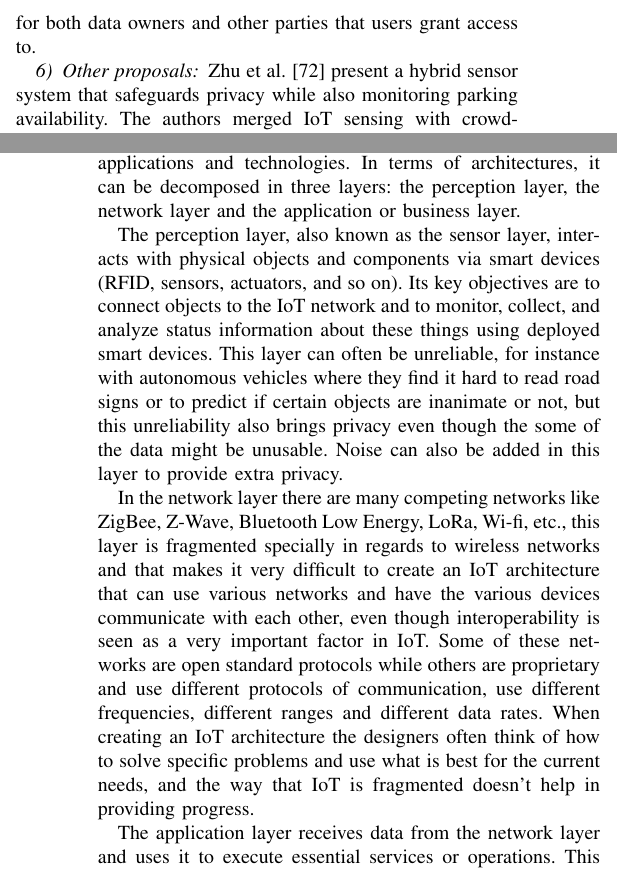
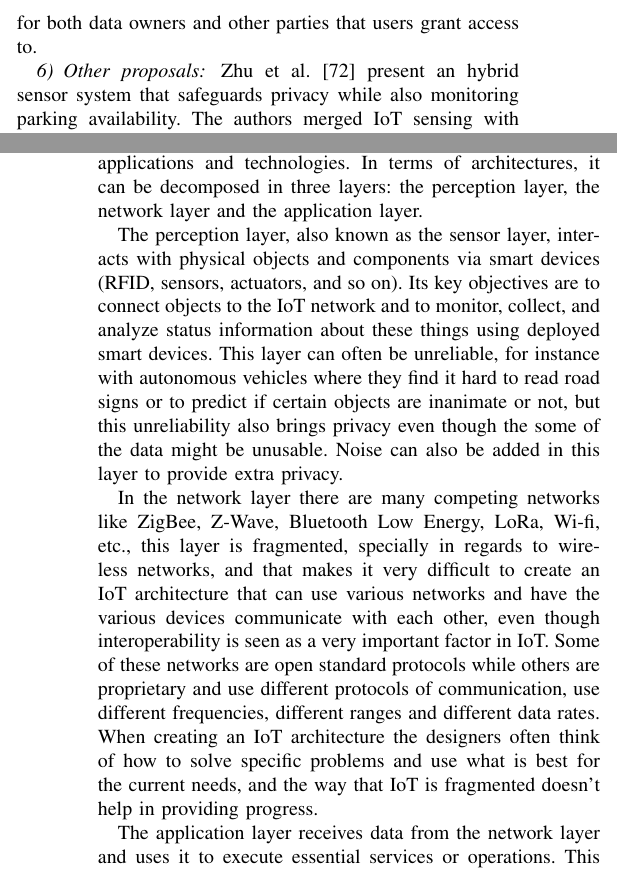
Before and after one commit to nelson-vieira/masters-thesis, a LaTeX thesis (preparacao-de-dissertacao/2080511_nelson_vieira_dissertation_preparation.tex): two parts of the columns of pages 5 and 7 of 10, joined at a grey line, cut so that both start at the same text. Compiled offline with pdfLaTeX.

Commit message:
Small changes

```diff
--- a/preparacao-de-dissertacao/2080511_nelson_vieira_dissertation_preparation.tex
+++ b/preparacao-de-dissertacao/2080511_nelson_vieira_dissertation_preparation.tex
@@ -718,7 +718,7 @@ data owners and other parties that users grant access to.
 % where users interact with a crowdsensing server via a privacy-preserving protocol
 % to preserve their anonymity.
 
-Zhu et al. \cite{ZhuIntegrating} present a hybrid sensor system that safeguards
+Zhu et al. \cite{ZhuIntegrating} present an hybrid sensor system that safeguards
 privacy while also monitoring parking availability. The authors merged IoT
 sensing with crowdsensing and enhanced it with privacy-preserving methods.
 The authors employed physical hazy filters to mask IoT sensors in IoT sensing,
@@ -913,7 +913,7 @@ loses integrity due to a hostile assault.
 
 IoT is a composed of a complex web of architectures, applications and technologies.
 In terms of architectures, it can be decomposed in three layers: the perception
-layer, the network layer and the application or business layer.
+layer, the network layer and the application layer.
 
 The perception layer, also known as the sensor layer, interacts with physical
 objects and components via smart devices (RFID, sensors, actuators, and so
@@ -926,8 +926,8 @@ even though the some of the data might be unusable. Noise can also be added
 in this layer to provide extra privacy.
 
 In the network layer there are many competing networks like ZigBee, Z-Wave,
-Bluetooth Low Energy, LoRa, Wi-fi, etc., this layer is fragmented specially
-in regards to wireless networks and that makes it very difficult to create
+Bluetooth Low Energy, LoRa, Wi-fi, etc., this layer is fragmented, specially
+in regards to wireless networks, and that makes it very difficult to create
 an IoT architecture that can use various networks and have the various
 devices communicate with each other, even though interoperability is seen
 as a very important factor in IoT. Some of these networks are open standard
```
Also changed, not shown: preparacao-de-dissertacao/2080511_nelson_vieira_dissertation_preparation.pdf, preparacao-de-dissertacao/2080511_nelson_vieira_dissertation_preparation.tex (8 more changed lines).
